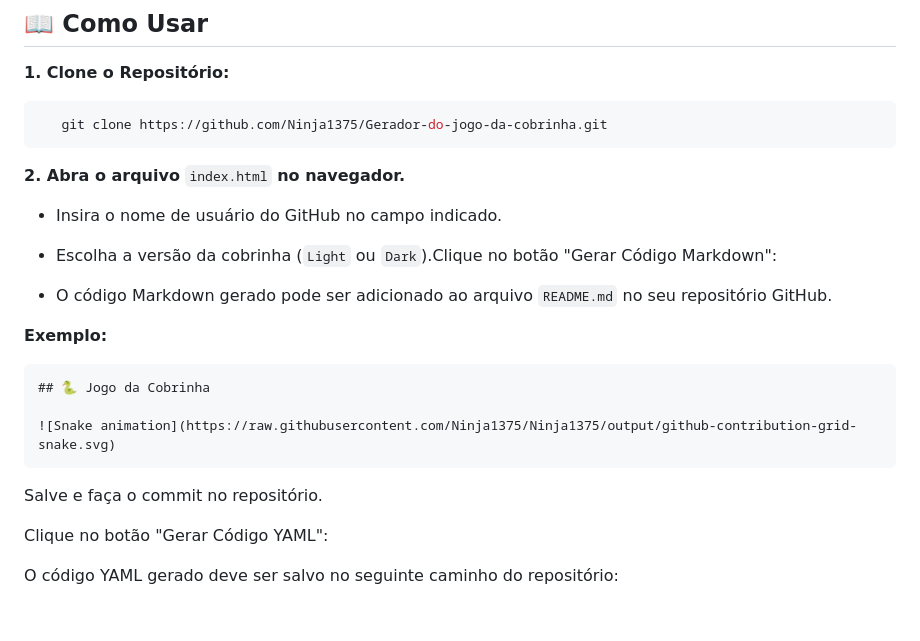
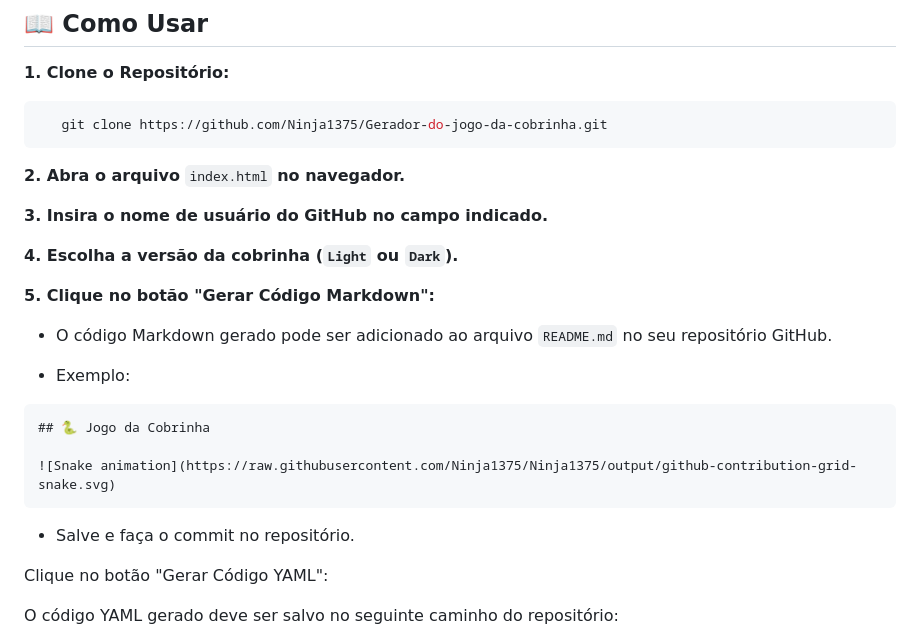
Before and after one commit to Ninja1375/Gerador-do-jogo-da-cobrinha, a Markdown page: README.md, the part around the change. Drawn GitHub-style; blank space fills up the shorter version.

````diff
--- a/README.md
+++ b/README.md
@@ -34,13 +34,15 @@ Este projeto permite que você crie facilmente o Jogo da Cobrinha animado a part
 
 **2. Abra o arquivo** `index.html` **no navegador.**
 
-- Insira o nome de usuário do GitHub no campo indicado.
+**3. Insira o nome de usuário do GitHub no campo indicado.**
 
-- Escolha a versão da cobrinha (`Light` ou `Dark`).Clique no botão "Gerar Código Markdown":
+**4. Escolha a versão da cobrinha (`Light` ou `Dark`).**
+
+**5. Clique no botão "Gerar Código Markdown":**
 
 - O código Markdown gerado pode ser adicionado ao arquivo `README.md` no seu repositório GitHub.
 
-**Exemplo:**
+- Exemplo:
 
 ```markdown
 ## 🐍 Jogo da Cobrinha
@@ -48,7 +50,7 @@ Este projeto permite que você crie facilmente o Jogo da Cobrinha animado a part
 ![Snake animation](https://raw.githubusercontent.com/Ninja1375/Ninja1375/output/github-contribution-grid-snake.svg)
 ```
 
-Salve e faça o commit no repositório.
+- Salve e faça o commit no repositório.
 
 Clique no botão "Gerar Código YAML":
 
````
